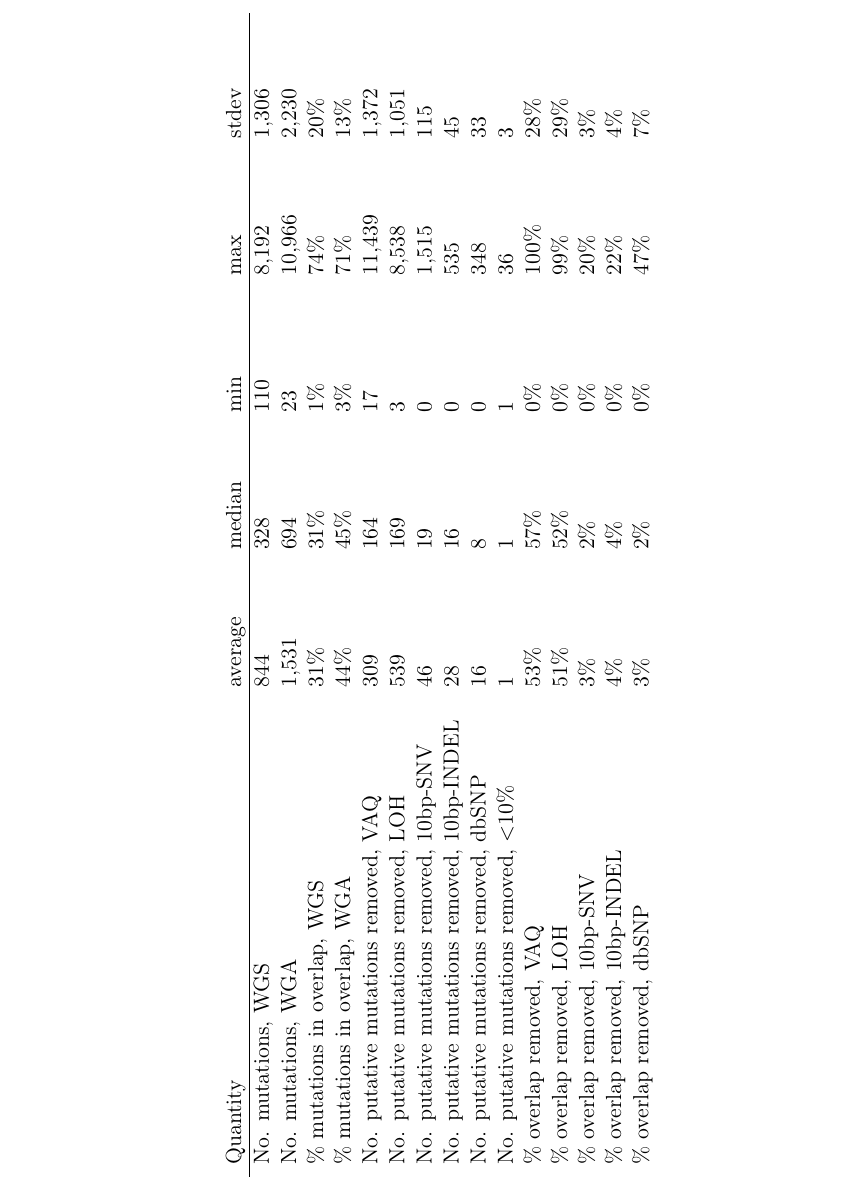
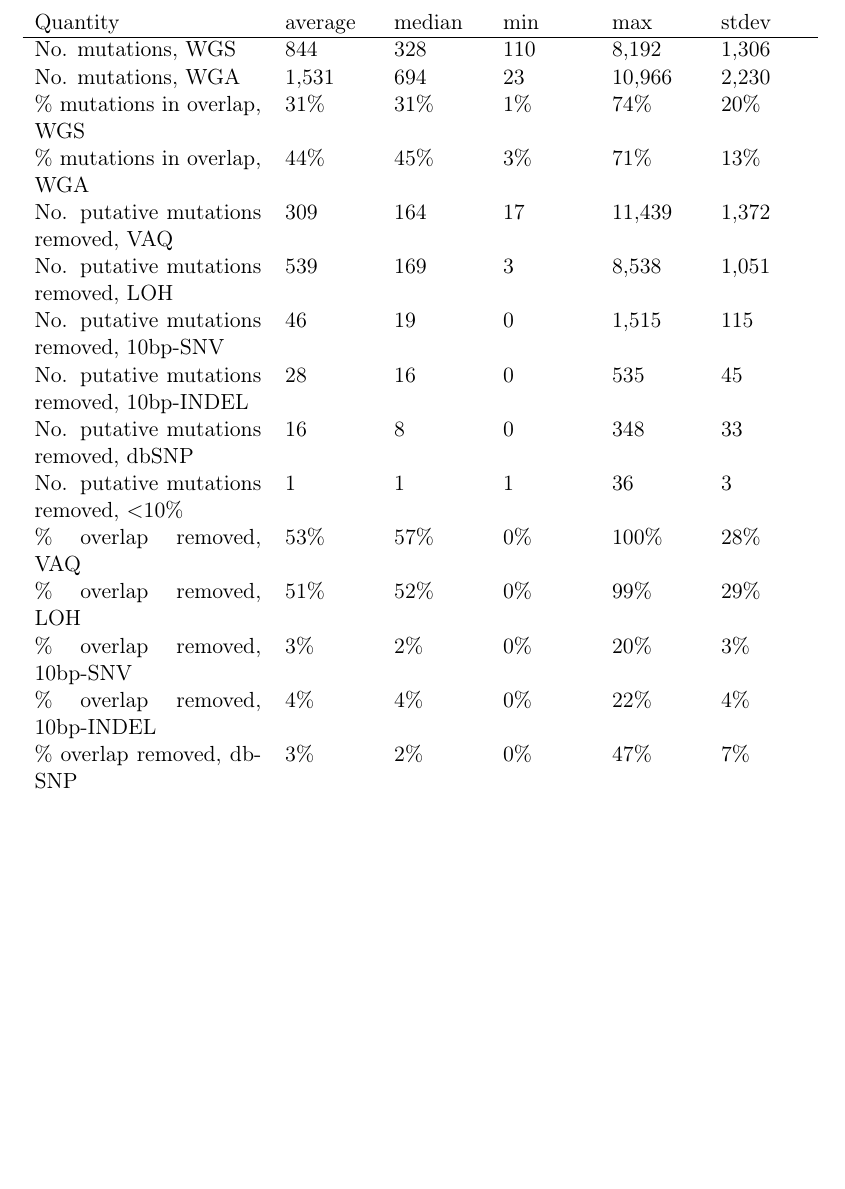
Before and after one commit to clauswilke/GBM_genomics, a LaTeX document (PAPER/Summary_Stats_Table1.tex): part of the page, cut so that both start at the same text, the shorter picture padded with empty space. Compiled offline with pdfLaTeX.

Commit message:
re-oriented tables

```diff
--- a/PAPER/Summary_Stats_Table1.tex
+++ b/PAPER/Summary_Stats_Table1.tex
@@ -54,11 +54,11 @@
 \begin{document}
 
 %% Summary Statistics Table
-\begin{landscape}
+%\begin{landscape}
 \begin{table}
 %\caption{\textbf{Summary Statistics.} This table describes the results of our data processing pipeline across samples and pairs of replicates, in terms of the number of putative mutations found, length of the overlap between replicates, number of mutations removed (per sample) by each filter, and percent of the overlap removed (per pair of replicates) by each filter.}
 \label{tab:summary_stats}
-\begin{tabular}{ p{8cm} p{2cm} p{2cm} p{2cm}p{2cm}p{2cm} }
+\begin{tabular}{ p{4cm} p{1.5cm} p{1.5cm} p{1.5cm}p{1.5cm}p{1.5cm} }
 	Quantity & average & median & min & max & stdev \\
 	\hline
 	No. mutations, WGS & 844 & 328 & 110 & 8,192 & 1,306 \\
@@ -78,6 +78,6 @@
 	\% overlap removed, dbSNP & 3\% & 2\% & 0\% & 47\% & 7\% \\
 \end{tabular}
 \end{table}
-\end{landscape}
+%\end{landscape}
 
 \end{document}
```
Also changed, not shown: PAPER/Filters_Table2.tex (+3 -3 lines), PAPER/Filters_Table2.pdf, PAPER/Summary_Stats_Table1.pdf.
